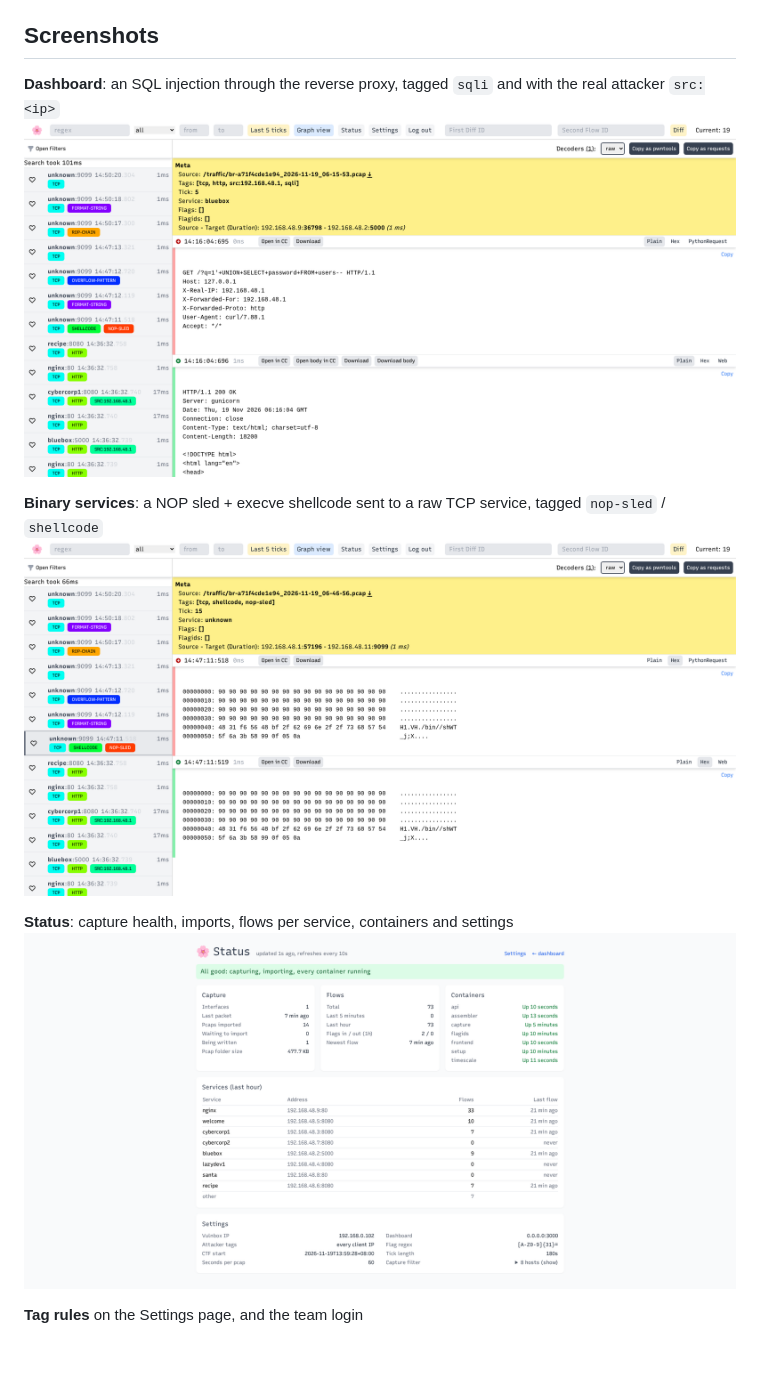
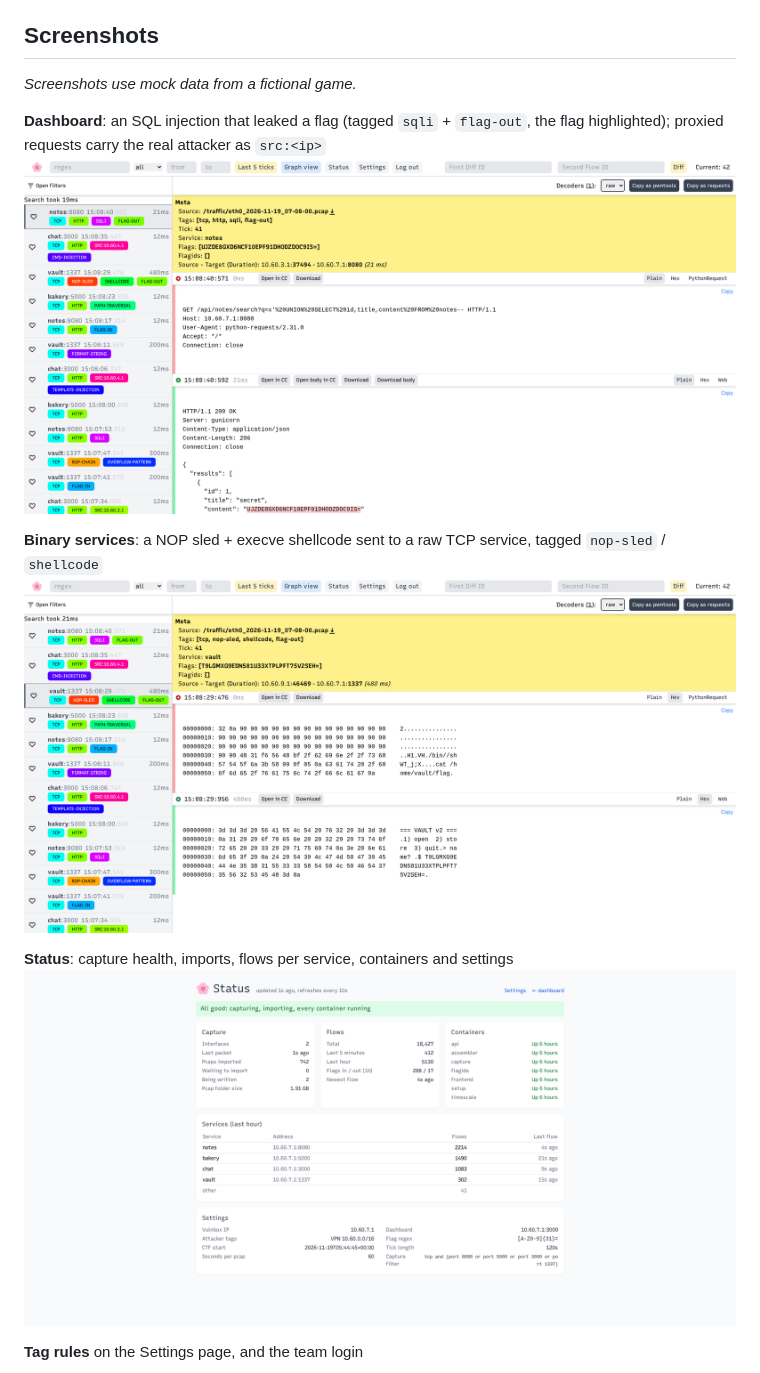
Before and after one commit to aimansam/petal, a Markdown page: README.md, the part around the change. Drawn GitHub-style; pictures changed too: demo_images/binary.png, demo_images/dashboard.png, demo_images/status.png; blank space fills up the shorter version.

Commit message:
Update README screenshots
Dashboard with a SQL injection leaking a flag and attacker src tags, hex view of
a pwn payload against a binary service, and the Status page, shown with an
example game (vulnbox 10.60.7.1, teams 10.60.x.1, services notes, bakery, chat
and vault).

```diff
--- a/README.md
+++ b/README.md
@@ -39,7 +39,10 @@ Petal is based on Tulip. Tulip was developed by Team Europe for use in the first
 \*\* - to enable, configure PCAP-over-IP server (e.g. [pcap-broker](https://github.com/fox-it/pcap-broker) as suggested in [PR 24](https://github.com/OpenAttackDefenseTools/tulip/pull/24)) and set `PCAP_OVER_IP` (and `BPF` if necessary) in `.env`
 
 ## Screenshots
-**Dashboard**: an SQL injection through the reverse proxy, tagged `sqli` and with the real attacker `src:<ip>`
+_Screenshots use mock data from a fictional game._
+
+**Dashboard**: an SQL injection that leaked a flag (tagged `sqli` + `flag-out`, the flag highlighted); proxied
+requests carry the real attacker as `src:<ip>`
 ![Dashboard with a tagged SQL injection](./demo_images/dashboard.png)
 
 **Binary services**: a NOP sled + execve shellcode sent to a raw TCP service, tagged `nop-sled` / `shellcode`
```
